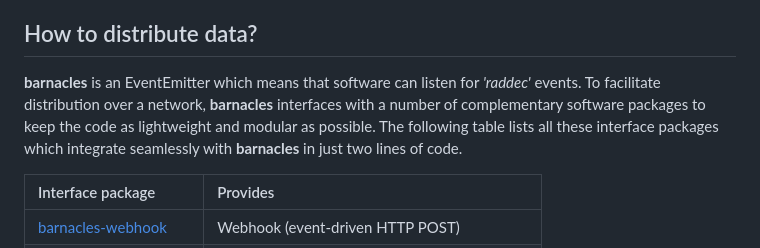
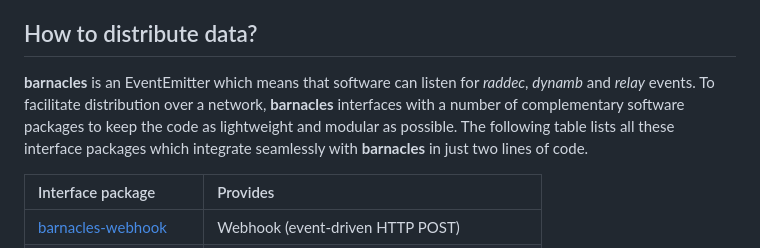
Before and after one commit to reelyactive/barnacles, a Markdown page: README.md, the part around the change. GitHub-like rendering.

Commit message:
Added dynamb and relay to list of emitted events

```diff
--- a/README.md
+++ b/README.md
@@ -104,7 +104,7 @@ Packet decoding is a prerequisite for _dynamb_ and _relay_ events and _statid_ d
 How to distribute data?
 -----------------------
 
-__barnacles__ is an EventEmitter which means that software can listen for _'raddec'_ events.  To facilitate distribution over a network, __barnacles__ interfaces with a number of complementary software packages to keep the code as lightweight and modular as possible.  The following table lists all these interface packages which integrate seamlessly with __barnacles__ in just two lines of code.
+__barnacles__ is an EventEmitter which means that software can listen for _raddec_, _dynamb_ and _relay_ events.  To facilitate distribution over a network, __barnacles__ interfaces with a number of complementary software packages to keep the code as lightweight and modular as possible.  The following table lists all these interface packages which integrate seamlessly with __barnacles__ in just two lines of code.
 
 | Interface package                                                | Provides |
 |:-----------------------------------------------------------------|:---------|
```
